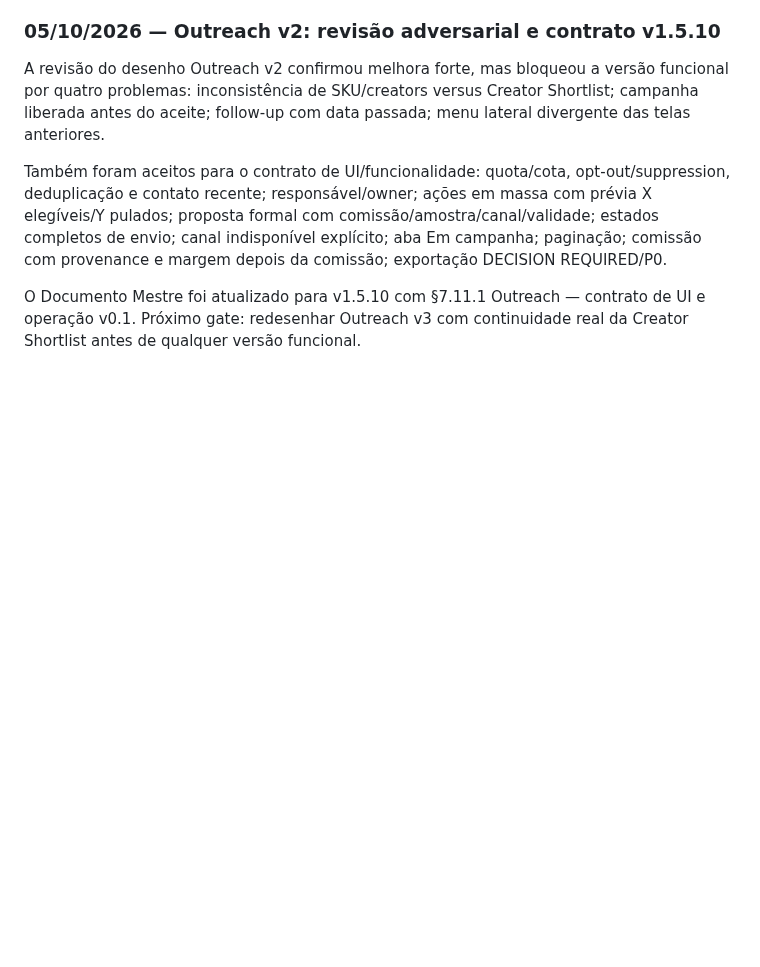
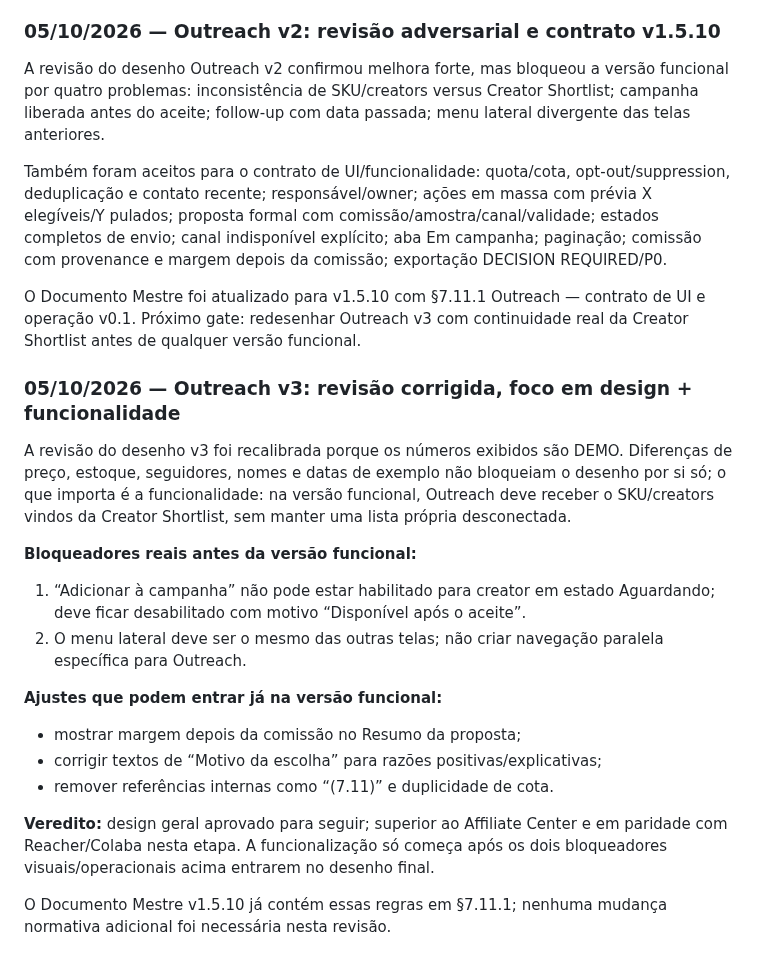
Before and after one commit to dbdanielbaracho/COMMERCE-OS, a Markdown page: MEMORIA_CREATOR_COMMERCE_OS.md, the part around the change. Drawn GitHub-style; blank space fills up the shorter version.

Commit message:
docs: record Outreach v3 corrected design/functionality review

```diff
--- a/MEMORIA_CREATOR_COMMERCE_OS.md
+++ b/MEMORIA_CREATOR_COMMERCE_OS.md
@@ -908,3 +908,19 @@ A revisão do desenho Outreach v2 confirmou melhora forte, mas bloqueou a versã
 Também foram aceitos para o contrato de UI/funcionalidade: quota/cota, opt-out/suppression, deduplicação e contato recente; responsável/owner; ações em massa com prévia X elegíveis/Y pulados; proposta formal com comissão/amostra/canal/validade; estados completos de envio; canal indisponível explícito; aba Em campanha; paginação; comissão com provenance e margem depois da comissão; exportação DECISION REQUIRED/P0.
 
 O Documento Mestre foi atualizado para v1.5.10 com §7.11.1 Outreach — contrato de UI e operação v0.1. Próximo gate: redesenhar Outreach v3 com continuidade real da Creator Shortlist antes de qualquer versão funcional.
+
+### 05/10/2026 — Outreach v3: revisão corrigida, foco em design + funcionalidade
+A revisão do desenho v3 foi recalibrada porque os números exibidos são DEMO. Diferenças de preço, estoque, seguidores, nomes e datas de exemplo não bloqueiam o desenho por si só; o que importa é a funcionalidade: na versão funcional, Outreach deve receber o SKU/creators vindos da Creator Shortlist, sem manter uma lista própria desconectada.
+
+**Bloqueadores reais antes da versão funcional:**
+1. “Adicionar à campanha” não pode estar habilitado para creator em estado Aguardando; deve ficar desabilitado com motivo “Disponível após o aceite”.
+2. O menu lateral deve ser o mesmo das outras telas; não criar navegação paralela específica para Outreach.
+
+**Ajustes que podem entrar já na versão funcional:**
+- mostrar margem depois da comissão no Resumo da proposta;
+- corrigir textos de “Motivo da escolha” para razões positivas/explicativas;
+- remover referências internas como “(7.11)” e duplicidade de cota.
+
+**Veredito:** design geral aprovado para seguir; superior ao Affiliate Center e em paridade com Reacher/Colaba nesta etapa. A funcionalização só começa após os dois bloqueadores visuais/operacionais acima entrarem no desenho final.
+
+O Documento Mestre v1.5.10 já contém essas regras em §7.11.1; nenhuma mudança normativa adicional foi necessária nesta revisão.
```
